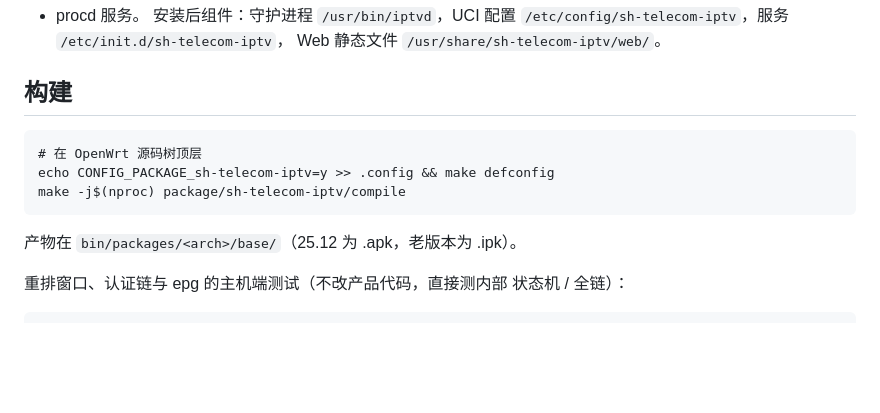
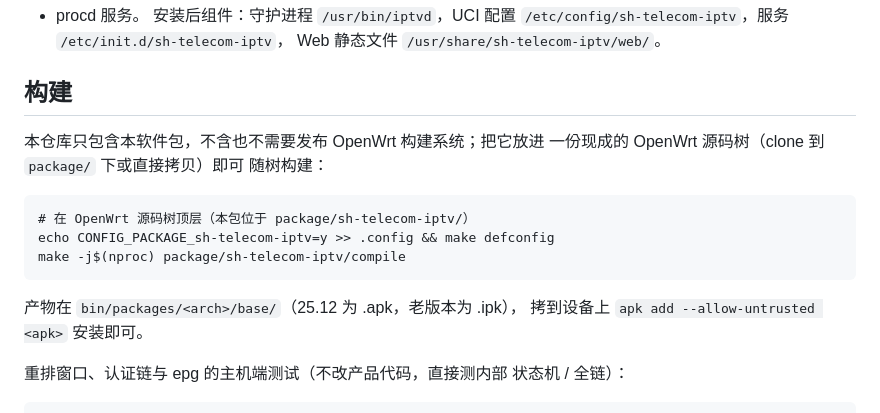
Before and after one commit to zongki/sh-telecom-iptv-openwrt, a Markdown page: README.md, the part around the change. GitHub-like rendering; blank space fills up the shorter version.

Commit message:
README: clarify the repo is the package only, not an OpenWrt tree
Building drops the package into an existing OpenWrt buildroot's
package/ directory; the repo neither includes nor publishes the
OpenWrt build system.

````diff
--- a/README.md
+++ b/README.md
@@ -16,13 +16,18 @@ Web 静态文件 `/usr/share/sh-telecom-iptv/web/`。
 
 ## 构建
 
+本仓库只包含本软件包，不含也不需要发布 OpenWrt 构建系统；把它放进
+一份现成的 OpenWrt 源码树（clone 到 `package/` 下或直接拷贝）即可
+随树构建：
+
 ```
-# 在 OpenWrt 源码树顶层
+# 在 OpenWrt 源码树顶层（本包位于 package/sh-telecom-iptv/）
 echo CONFIG_PACKAGE_sh-telecom-iptv=y >> .config && make defconfig
 make -j$(nproc) package/sh-telecom-iptv/compile
 ```
 
-产物在 `bin/packages/<arch>/base/`（25.12 为 .apk，老版本为 .ipk）。
+产物在 `bin/packages/<arch>/base/`（25.12 为 .apk，老版本为 .ipk），
+拷到设备上 `apk add --allow-untrusted <apk>` 安装即可。
 
 重排窗口、认证链与 epg 的主机端测试（不改产品代码，直接测内部
 状态机 / 全链）：
````
